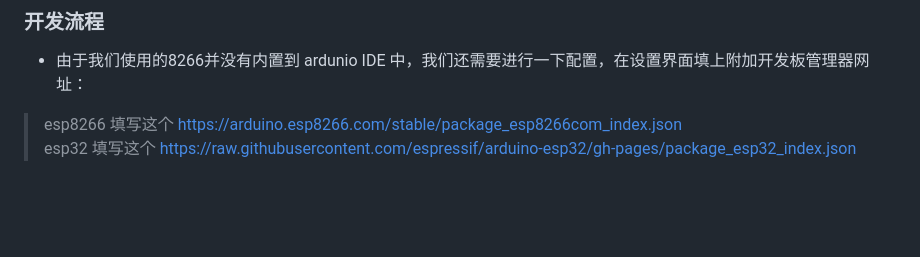
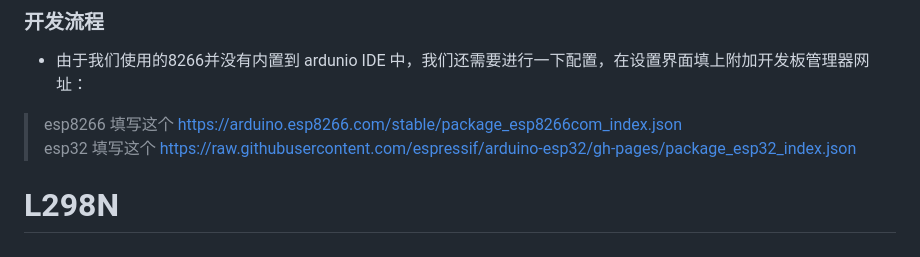
Before and after one commit to Endless-zby/TPYBoardV202, a Markdown page: README.md, the part around the change printed below. Drawn GitHub-style; blank space fills up the shorter version.

```diff
--- a/README.md
+++ b/README.md
@@ -100,3 +104,8 @@ def distance_measurement():
 - 由于我们使用的8266并没有内置到 ardunio IDE 中，我们还需要进行一下配置，在设置界面填上附加开发板管理器网址：
 > esp8266 填写这个 https://arduino.esp8266.com/stable/package_esp8266com_index.json
 > esp32 填写这个 https://raw.githubusercontent.com/espressif/arduino-esp32/gh-pages/package_esp32_index.json
+
+
+
+
+# L298N
```
Also changed, not shown: other parts of README.md (+4 -0 lines).
